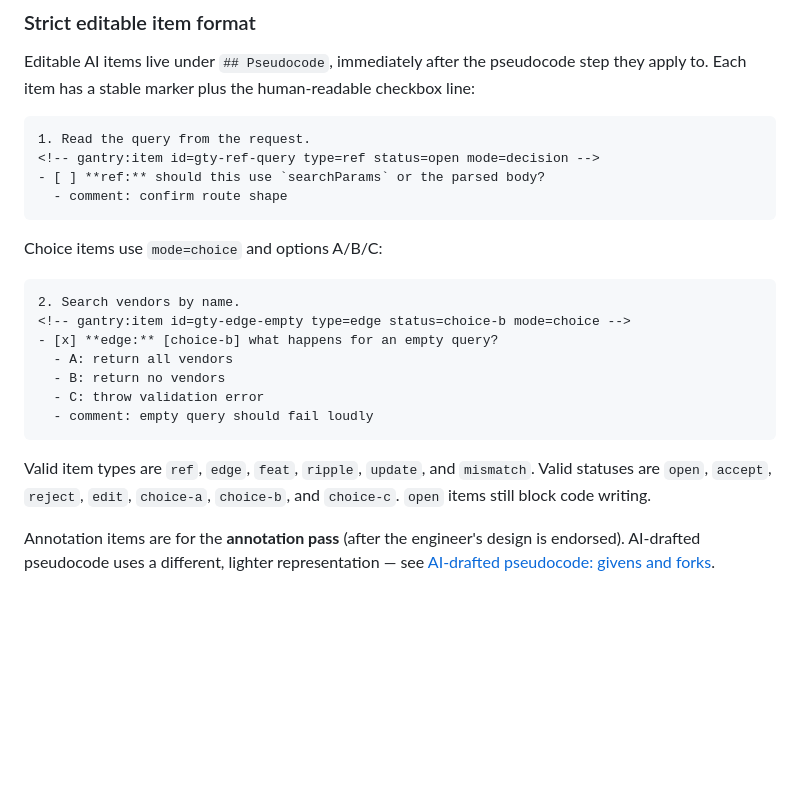
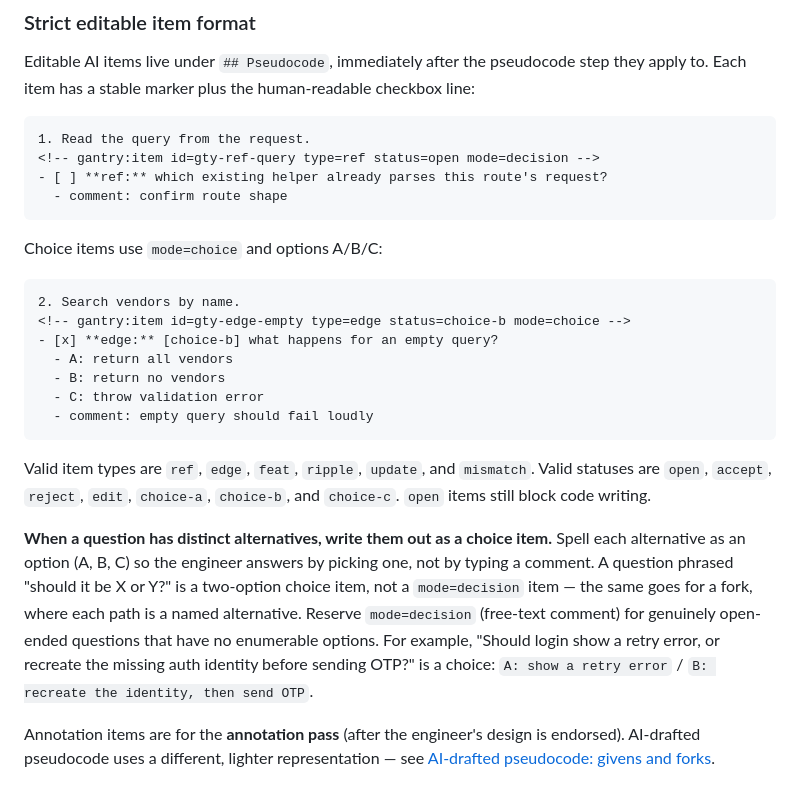
Before and after one commit to karthikcsq/gantry, a Markdown page: skills/gantry/SKILL.md, the part around one of its changes. Rendered like a GitHub page; blank space fills up the shorter version.

````diff
--- a/skills/gantry/SKILL.md
+++ b/skills/gantry/SKILL.md
@@ -108,7 +104,7 @@ Editable AI items live under `## Pseudocode`, immediately after the pseudocode s
 ```markdown
 1. Read the query from the request.
 <!-- gantry:item id=gty-ref-query type=ref status=open mode=decision -->
-- [ ] **ref:** should this use `searchParams` or the parsed body?
+- [ ] **ref:** which existing helper already parses this route's request?
   - comment: confirm route shape
 ```
 
@@ -125,6 +121,8 @@ Choice items use `mode=choice` and options A/B/C:
 ```
 
 Valid item types are `ref`, `edge`, `feat`, `ripple`, `update`, and `mismatch`. Valid statuses are `open`, `accept`, `reject`, `edit`, `choice-a`, `choice-b`, and `choice-c`. `open` items still block code writing.
+
+**When a question has distinct alternatives, write them out as a choice item.** Spell each alternative as an option (A, B, C) so the engineer answers by picking one, not by typing a comment. A question phrased "should it be X or Y?" is a two-option choice item, not a `mode=decision` item — the same goes for a fork, where each path is a named alternative. Reserve `mode=decision` (free-text comment) for genuinely open-ended questions that have no enumerable options. For example, "Should login show a retry error, or recreate the missing auth identity before sending OTP?" is a choice: `A: show a retry error` / `B: recreate the identity, then send OTP`.
 
 Annotation items are for the **annotation pass** (after the engineer's design is endorsed). AI-drafted pseudocode uses a different, lighter representation — see [AI-drafted pseudocode: givens and forks](#ai-drafted-pseudocode-givens-and-forks).
 
````
Also changed, not shown: other parts of skills/gantry/SKILL.md (+12 -11 lines).
